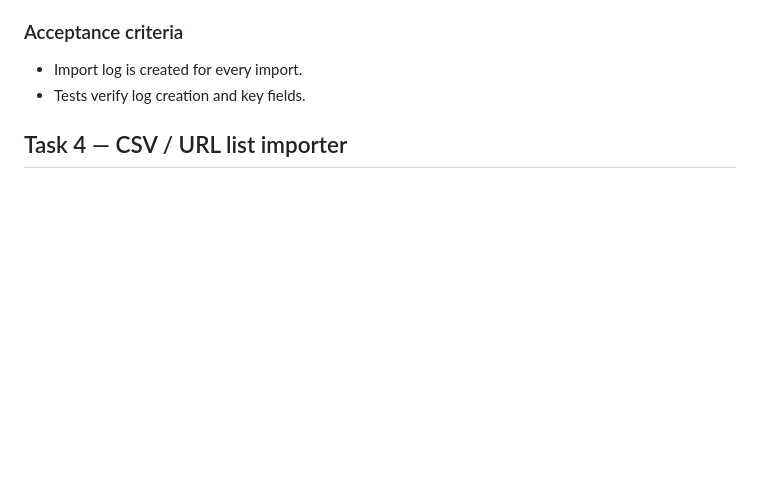
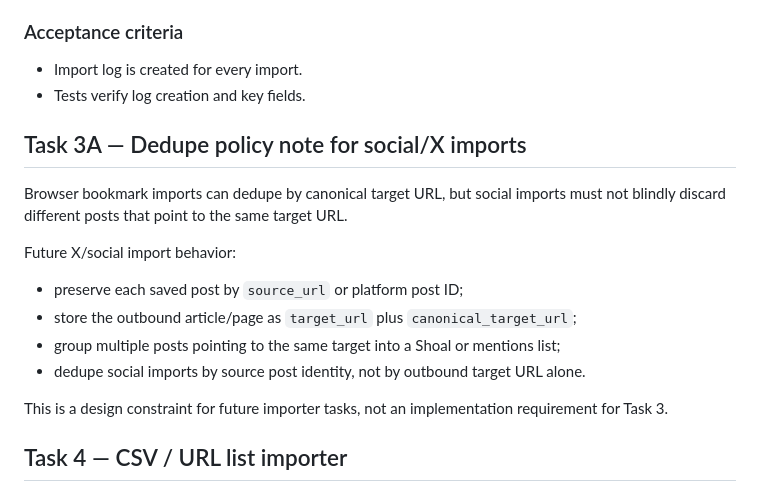
Before and after one commit to SonicSeeds/memoreef, a Markdown page: docs/CODEX_TASKS.md, the part around the change. GitHub-like rendering; blank space fills up the shorter version.

Commit message:
Document social import dedupe policy

```diff
--- a/docs/CODEX_TASKS.md
+++ b/docs/CODEX_TASKS.md
@@ -78,6 +78,19 @@ Write an import report into the vault after each import.
 
 - Import log is created for every import.
 - Tests verify log creation and key fields.
+
+## Task 3A — Dedupe policy note for social/X imports
+
+Browser bookmark imports can dedupe by canonical target URL, but social imports must not blindly discard different posts that point to the same target URL.
+
+Future X/social import behavior:
+
+- preserve each saved post by `source_url` or platform post ID;
+- store the outbound article/page as `target_url` plus `canonical_target_url`;
+- group multiple posts pointing to the same target into a Shoal or mentions list;
+- dedupe social imports by source post identity, not by outbound target URL alone.
+
+This is a design constraint for future importer tasks, not an implementation requirement for Task 3.
 
 ## Task 4 — CSV / URL list importer
 
```
